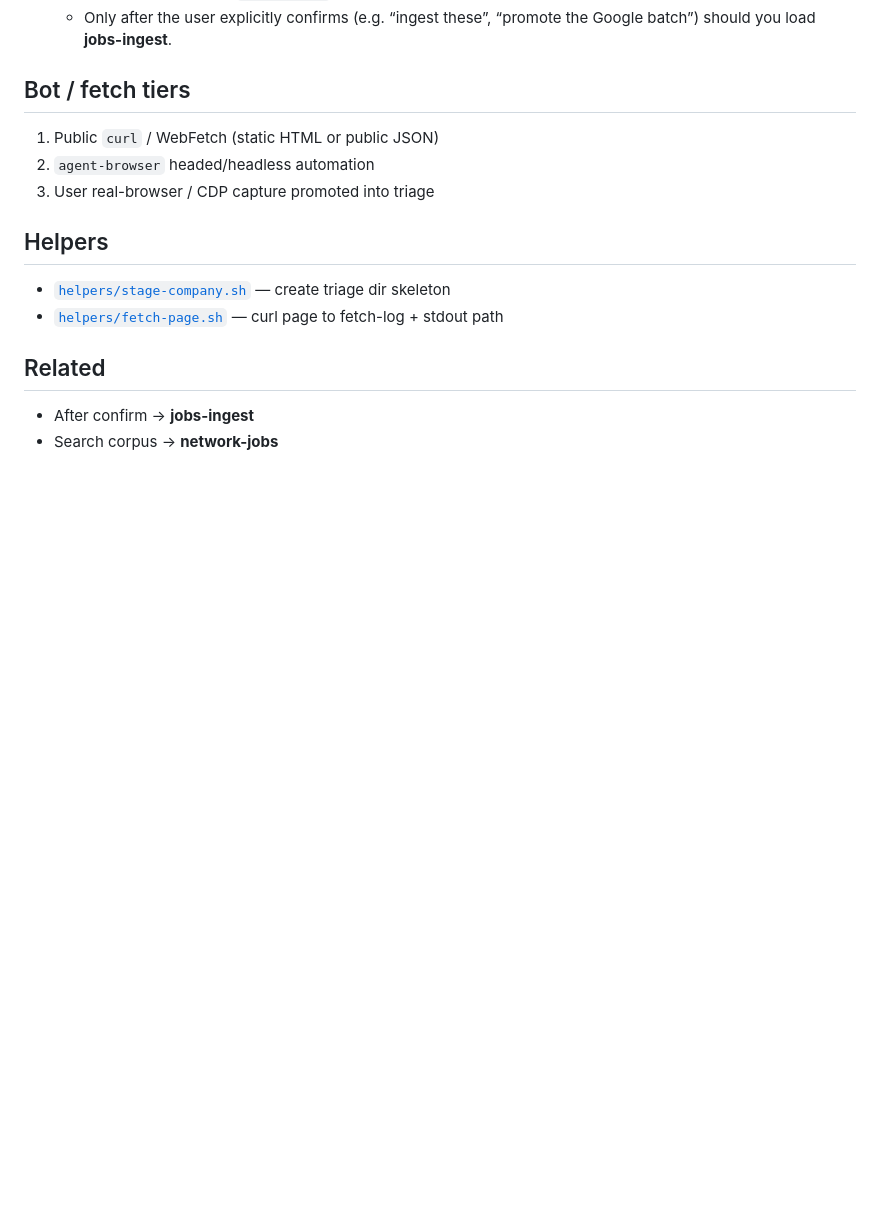
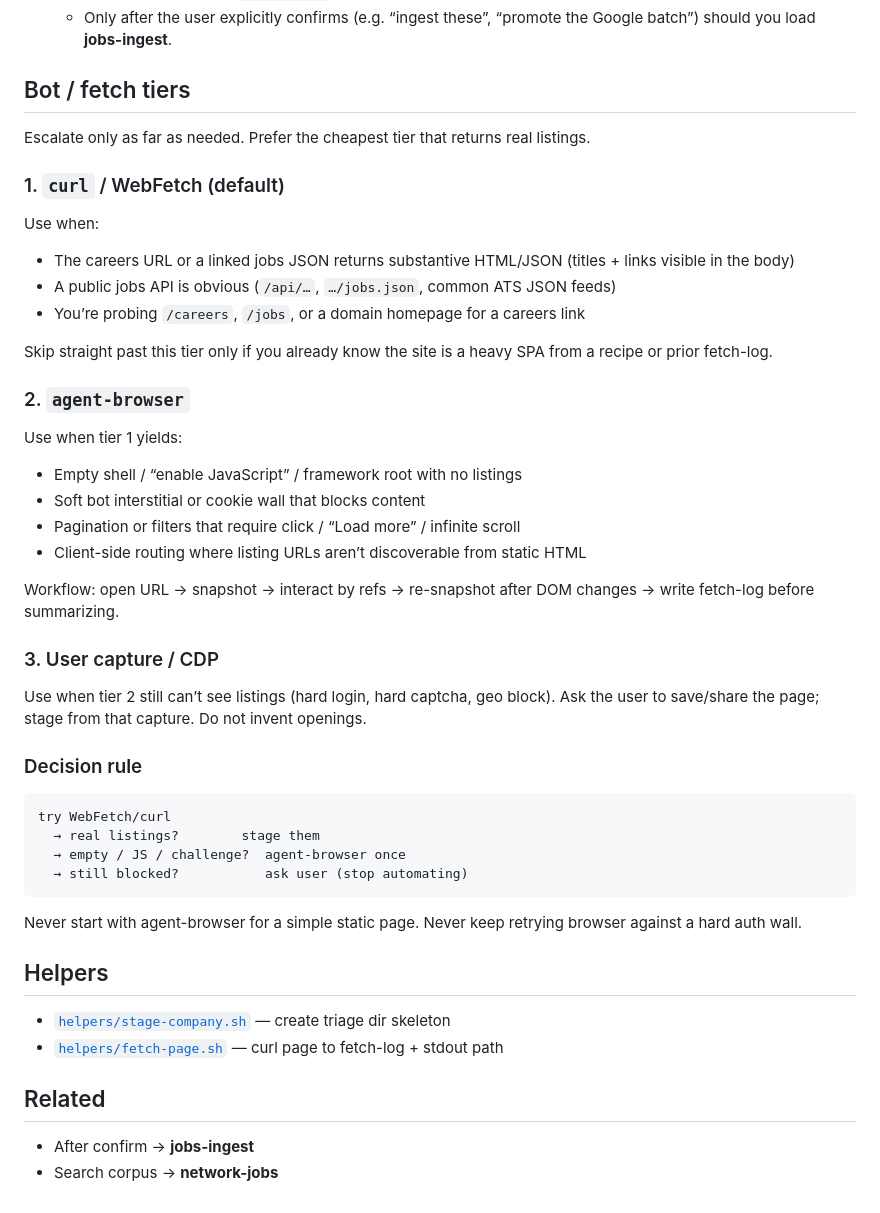
Before and after one commit to hirefrank/network-jobs, a Markdown page: skills/careers-discover/SKILL.md, the part around the change. GitHub-like rendering; blank space fills up the shorter version.

Commit message:
Spell out when careers-discover should use WebFetch vs agent-browser.
Default to cheap curl/WebFetch; escalate to agent-browser only for SPA,
interstitials, or click-needed pagination; fall back to user capture
when automation is blocked.

Co-authored-by: Cursor <cursoragent@cursor.com>

````diff
--- a/skills/careers-discover/SKILL.md
+++ b/skills/careers-discover/SKILL.md
@@ -83,9 +83,41 @@ Use [`helpers/stage-company.sh`](helpers/stage-company.sh) to mkdir + write skel
 
 ## Bot / fetch tiers
 
-1. Public `curl` / WebFetch (static HTML or public JSON)
-2. `agent-browser` headed/headless automation
-3. User real-browser / CDP capture promoted into triage
+Escalate only as far as needed. Prefer the cheapest tier that returns real listings.
+
+### 1. `curl` / WebFetch (default)
+
+Use when:
+- The careers URL or a linked jobs JSON returns substantive HTML/JSON (titles + links visible in the body)
+- A public jobs API is obvious (`/api/…`, `…/jobs.json`, common ATS JSON feeds)
+- You’re probing `/careers`, `/jobs`, or a domain homepage for a careers link
+
+Skip straight past this tier only if you already know the site is a heavy SPA from a recipe or prior fetch-log.
+
+### 2. `agent-browser`
+
+Use when tier 1 yields:
+- Empty shell / “enable JavaScript” / framework root with no listings
+- Soft bot interstitial or cookie wall that blocks content
+- Pagination or filters that require click / “Load more” / infinite scroll
+- Client-side routing where listing URLs aren’t discoverable from static HTML
+
+Workflow: open URL → snapshot → interact by refs → re-snapshot after DOM changes → write fetch-log before summarizing.
+
+### 3. User capture / CDP
+
+Use when tier 2 still can’t see listings (hard login, hard captcha, geo block). Ask the user to save/share the page; stage from that capture. Do not invent openings.
+
+### Decision rule
+
+```text
+try WebFetch/curl
+  → real listings?        stage them
+  → empty / JS / challenge?  agent-browser once
+  → still blocked?           ask user (stop automating)
+```
+
+Never start with agent-browser for a simple static page. Never keep retrying browser against a hard auth wall.
 
 ## Helpers
 
````
